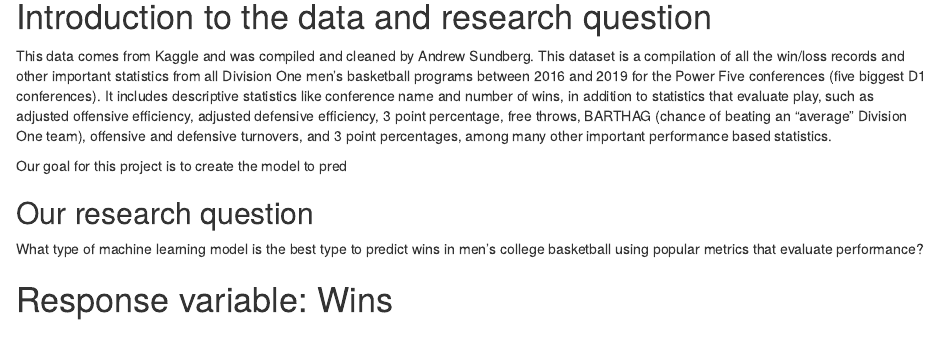
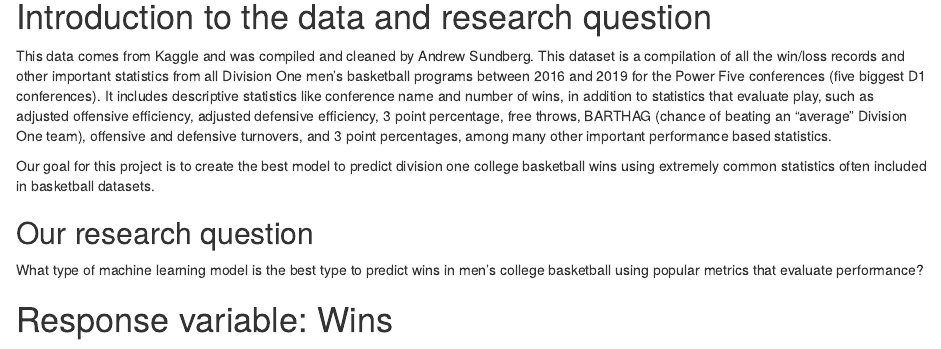
Before and after one commit to tybruckner/Ty_test_repo, an R Markdown document (253_final_project.Rmd): the page in a window 1100 px wide, from 140 px down. Rendered offline with R 4.5, knitr and Pandoc, with nearby package versions; some code elsewhere in the file could not run offline.

Commit message:
new changes

```diff
--- a/253_final_project.Rmd
+++ b/253_final_project.Rmd
@@ -58,7 +58,7 @@ cbb_test <- testing(cbb_split)
 
 This data comes from Kaggle and was compiled and cleaned by Andrew Sundberg. This dataset is a compilation of all the win/loss records and other important statistics from all Division One men's basketball programs between 2016 and 2019 for the Power Five conferences (five biggest D1 conferences). It includes descriptive statistics like conference name and number of wins, in addition to statistics that evaluate play, such as adjusted offensive efficiency, adjusted defensive efficiency, 3 point percentage, free throws, BARTHAG (chance of beating an "average" Division One team), offensive and defensive turnovers, and 3 point percentages, among many other important performance based statistics.
 
-Our goal for this project is to create the model to pred
+Our goal for this project is to create the best model to predict division one college basketball wins using extremely common statistics often included in basketball datasets.
 
 ## Our research question
 
```
